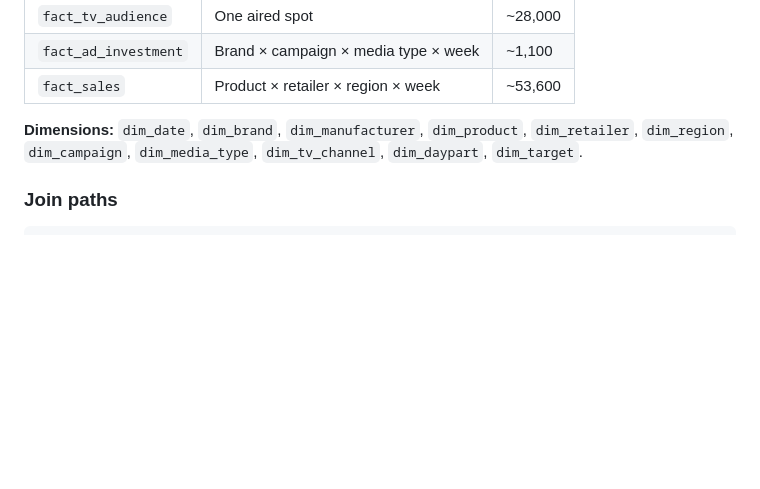
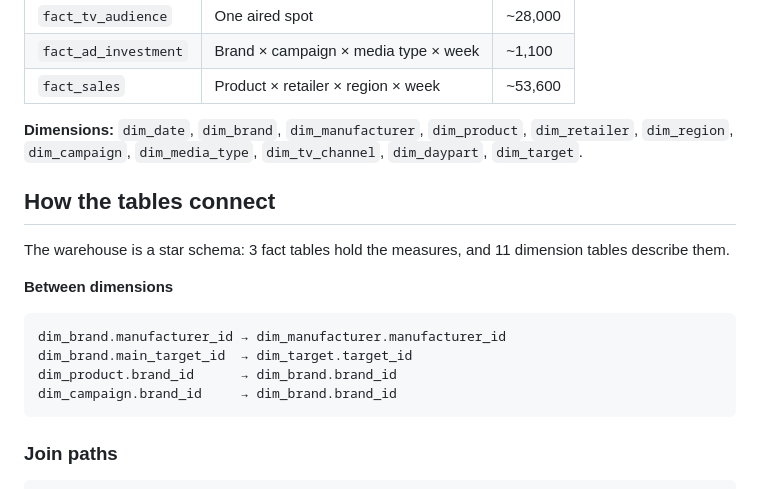
Before and after one commit to queroguerrerojoan-prog/Data-Wharehouse-Example, a Markdown page: cereal_dwh/README_SQL.md, the part around the change. Drawn GitHub-style; blank space fills up the shorter version.

````diff
--- a/cereal_dwh/README_SQL.md
+++ b/cereal_dwh/README_SQL.md
@@ -31,6 +31,21 @@ The warehouse is a **star schema**: 3 fact tables hold the measures and 11 dimen
 | `fact_sales` | Product × retailer × region × week | ~53,600 |
 
 **Dimensions:** `dim_date`, `dim_brand`, `dim_manufacturer`, `dim_product`, `dim_retailer`, `dim_region`, `dim_campaign`, `dim_media_type`, `dim_tv_channel`, `dim_daypart`, `dim_target`.
+
+
+## How the tables connect
+
+The warehouse is a star schema: 3 fact tables hold the measures, and 11 dimension tables describe them.
+
+
+**Between dimensions**
+```
+dim_brand.manufacturer_id → dim_manufacturer.manufacturer_id
+dim_brand.main_target_id  → dim_target.target_id
+dim_product.brand_id      → dim_brand.brand_id
+dim_campaign.brand_id     → dim_brand.brand_id
+```
+
 
 ### Join paths
 
````
